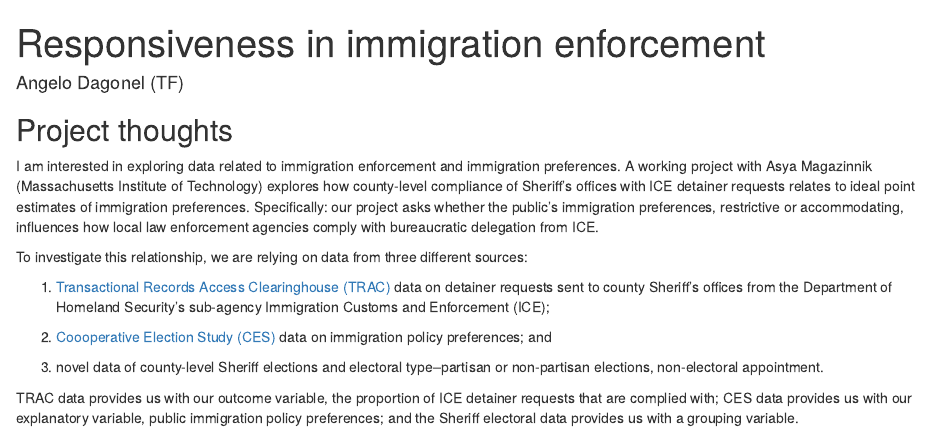
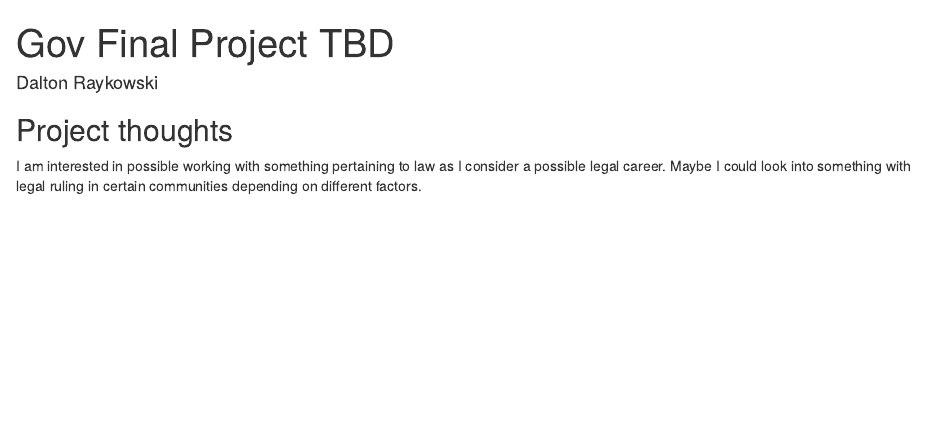
Before and after one commit to DRaykowski/gov50-final-project, an R Markdown document (index.Rmd): the page in a window 1100 px wide, from its top. Rendered offline with R 4.5, knitr and Pandoc, with nearby package versions; drawn as R Markdown's standard HTML page in place of the format the file asks for.

Commit message:
Milestone One

```diff
--- a/index.Rmd
+++ b/index.Rmd
@@ -1,7 +1,7 @@
 ---
-title: "Responsiveness in immigration enforcement"
-author: "Angelo Dagonel (TF)"
-description: "County-level ICE compliance under constituent preferences and electoral dynamics"
+title: "Gov Final Project TBD"
+author: "Dalton Raykowski"
+description: "Milestone One"
 output:
   distill::distill_article:
     self_contained: false
@@ -11,14 +11,4 @@ output:
 
 ## Project thoughts
 
-I am interested in exploring data related to immigration enforcement and immigration preferences. A working project with Asya Magazinnik (Massachusetts Institute of Technology) explores how county-level compliance of Sheriff's offices with ICE detainer requests relates to ideal point estimates of immigration preferences. Specifically: our project asks whether the public's immigration preferences, restrictive or accommodating, influences how local law enforcement agencies comply with bureaucratic delegation from ICE.
-
-To investigate this relationship, we are relying on data from three different sources:
-
-1. [Transactional Records Access Clearinghouse (TRAC)](https://trac.syr.edu/immigration/) data on detainer requests sent to county Sheriff's offices from the Department of Homeland Security's sub-agency Immigration Customs and Enforcement (ICE);
-
-2. [Coooperative Election Study (CES)](https://cces.gov.harvard.edu/) data on immigration policy preferences; and
-
-3. novel data of county-level Sheriff elections and electoral type--partisan or non-partisan elections, non-electoral appointment.
-
-TRAC data provides us with our outcome variable, the proportion of ICE detainer requests that are complied with; CES data provides us with our explanatory variable, public immigration policy preferences; and the Sheriff electoral data provides us with a grouping variable.
+I am interested in possible working with something pertaining to law as I consider a possible legal career. Maybe I could look into something with legal ruling in certain communities depending on different factors.
```
